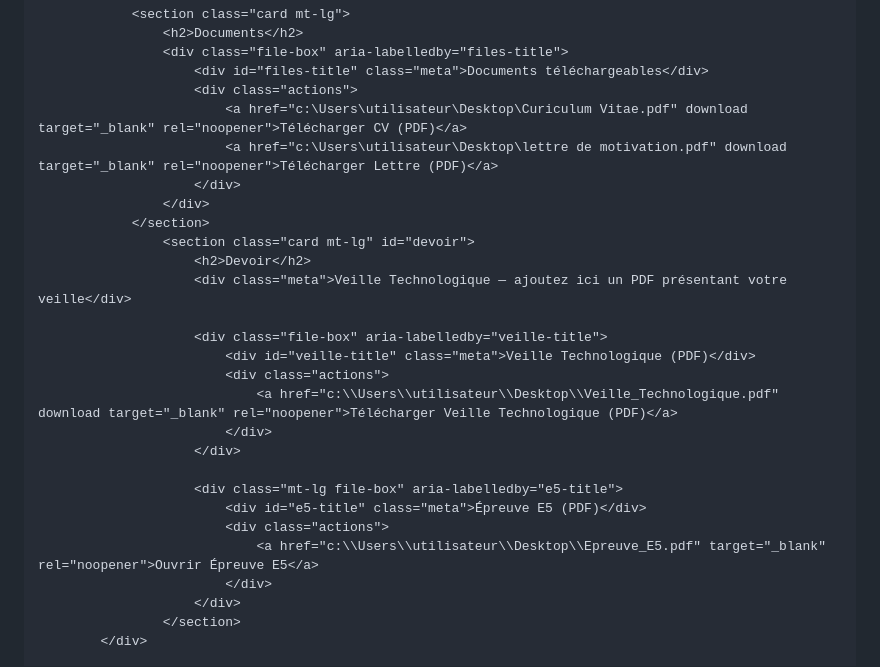
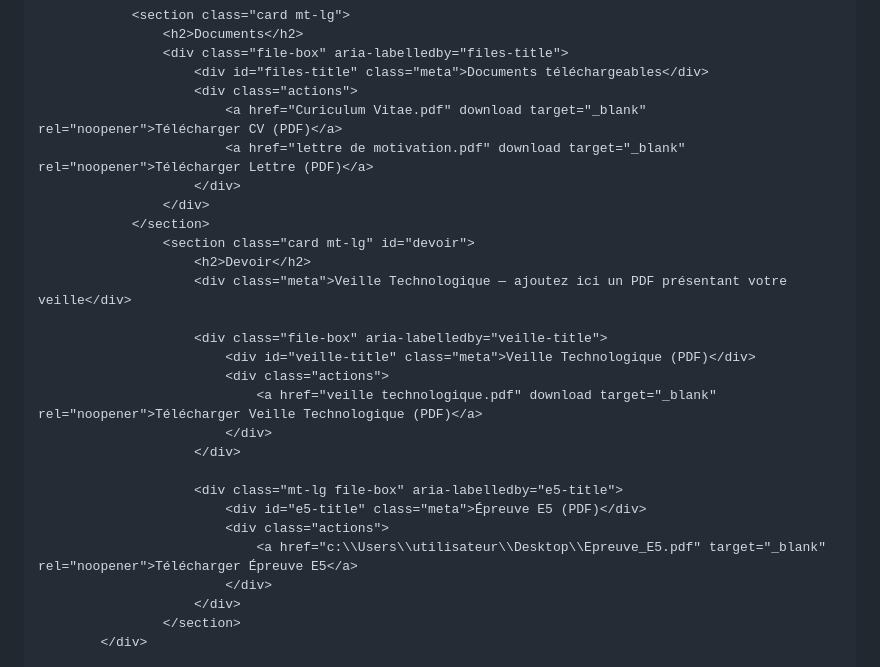
Before and after one commit to yaossben-png/porfolio, a Markdown page: README.md, the part around one of its changes. Drawn GitHub-style.

```diff
--- a/README.md
+++ b/README.md
@@ -80,8 +79,8 @@
                     <div class="file-box" aria-labelledby="files-title">
                         <div id="files-title" class="meta">Documents téléchargeables</div>
                         <div class="actions">
-                            <a href="c:\Users\utilisateur\Desktop\Curiculum Vitae.pdf" download target="_blank" rel="noopener">Télécharger CV (PDF)</a>
-                            <a href="c:\Users\utilisateur\Desktop\lettre de motivation.pdf" download target="_blank" rel="noopener">Télécharger Lettre (PDF)</a>
+                            <a href="Curiculum Vitae.pdf" download target="_blank" rel="noopener">Télécharger CV (PDF)</a>
+                            <a href="lettre de motivation.pdf" download target="_blank" rel="noopener">Télécharger Lettre (PDF)</a>
                         </div>
                     </div>
                 </section>
@@ -92,14 +91,14 @@
                         <div class="file-box" aria-labelledby="veille-title">
                             <div id="veille-title" class="meta">Veille Technologique (PDF)</div>
                             <div class="actions">
-                                <a href="c:\\Users\\utilisateur\\Desktop\\Veille_Technologique.pdf" download target="_blank" rel="noopener">Télécharger Veille Technologique (PDF)</a>
+                                <a href="veille technologique.pdf" download target="_blank" rel="noopener">Télécharger Veille Technologique (PDF)</a>
                             </div>
                         </div>
 
                         <div class="mt-lg file-box" aria-labelledby="e5-title">
                             <div id="e5-title" class="meta">Épreuve E5 (PDF)</div>
                             <div class="actions">
-                                <a href="c:\\Users\\utilisateur\\Desktop\\Epreuve_E5.pdf" target="_blank" rel="noopener">Ouvrir Épreuve E5</a>
+                                <a href="c:\\Users\\utilisateur\\Desktop\\Epreuve_E5.pdf" target="_blank" rel="noopener">Télécharger Épreuve E5</a>
                             </div>
                         </div>
                     </section>
```
Also changed, not shown: other parts of README.md (+1 -2 lines).
